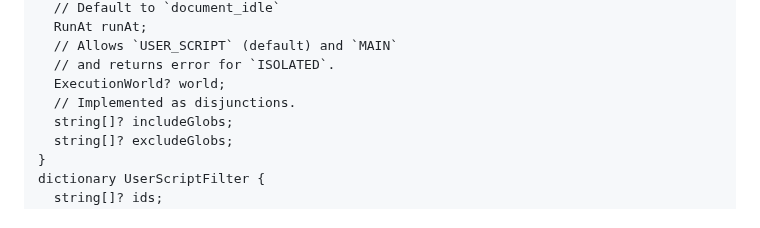
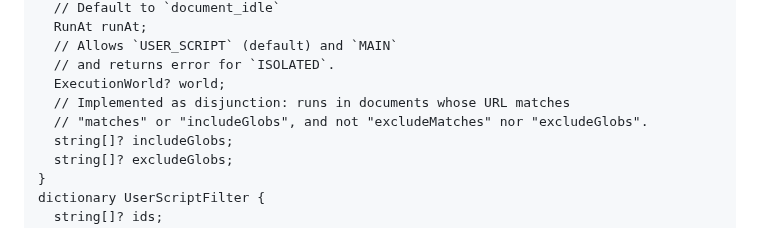
Before and after one commit to w3c/webextensions, a Markdown page: proposals/user-scripts-api.md, the part around the change. GitHub-like rendering.

Commit message:
Update proposals/user-scripts-api.md
Co-authored-by: Rob Wu <rob@robwu.nl>

```diff
--- a/proposals/user-scripts-api.md
+++ b/proposals/user-scripts-api.md
@@ -63,7 +63,8 @@ dictionary RegisteredUserScript {
   // Allows `USER_SCRIPT` (default) and `MAIN`
   // and returns error for `ISOLATED`.
   ExecutionWorld? world;
-  // Implemented as disjunctions.
+  // Implemented as disjunction: runs in documents whose URL matches
+  // "matches" or "includeGlobs", and not "excludeMatches" nor "excludeGlobs".
   string[]? includeGlobs;
   string[]? excludeGlobs;
 }
```
